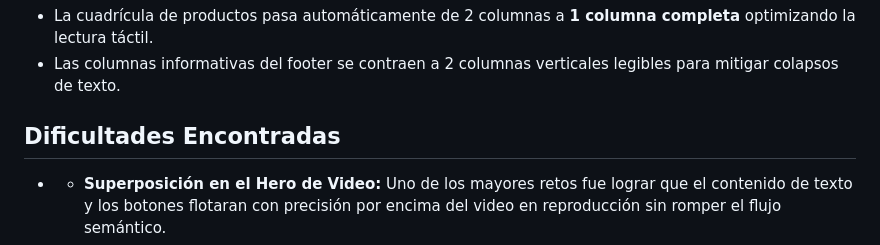
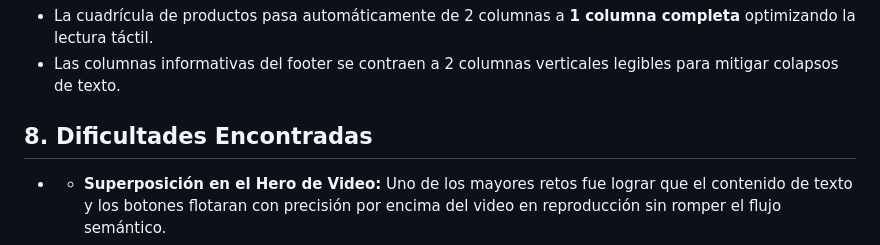
Before and after one commit to bryancardona9899-ai/Proyecto-Final---Desarrollo-Web, a Markdown page: README.md, the part around the change. Drawn GitHub-style.

```diff
--- a/README.md
+++ b/README.md
@@ -46,7 +46,7 @@ A través de la directiva `@media (max-width: 768px)`, la página web se reestru
 - La cuadrícula de productos pasa automáticamente de 2 columnas a **1 columna completa** optimizando la lectura táctil.
 - Las columnas informativas del footer se contraen a 2 columnas verticales legibles para mitigar colapsos de texto.
 
-## Dificultades Encontradas
+## 8. Dificultades Encontradas
 - * **Superposición en el Hero de Video:** Uno de los mayores retos fue lograr que el contenido de texto y los botones flotaran con precisión por encima del video en reproducción sin romper el flujo semántico.
 - * **Optimización Escrita del Footer:** Replicar la sutileza del pie de página oficial de Apple requirió un ajuste minucioso. El texto tendía a verse tosco o sobredimensionado.
 - * **Comportamiento del Carrusel:** Conseguir que los slides laterales se vieran sutilmente cortados en la periferia de la pantalla (emulando un carrusel infinito en carátulas de Apple TV+) requirió un manejo avanzado de contenedores con scroll horizontal nativo y anchos estáticos compartidos.
```
